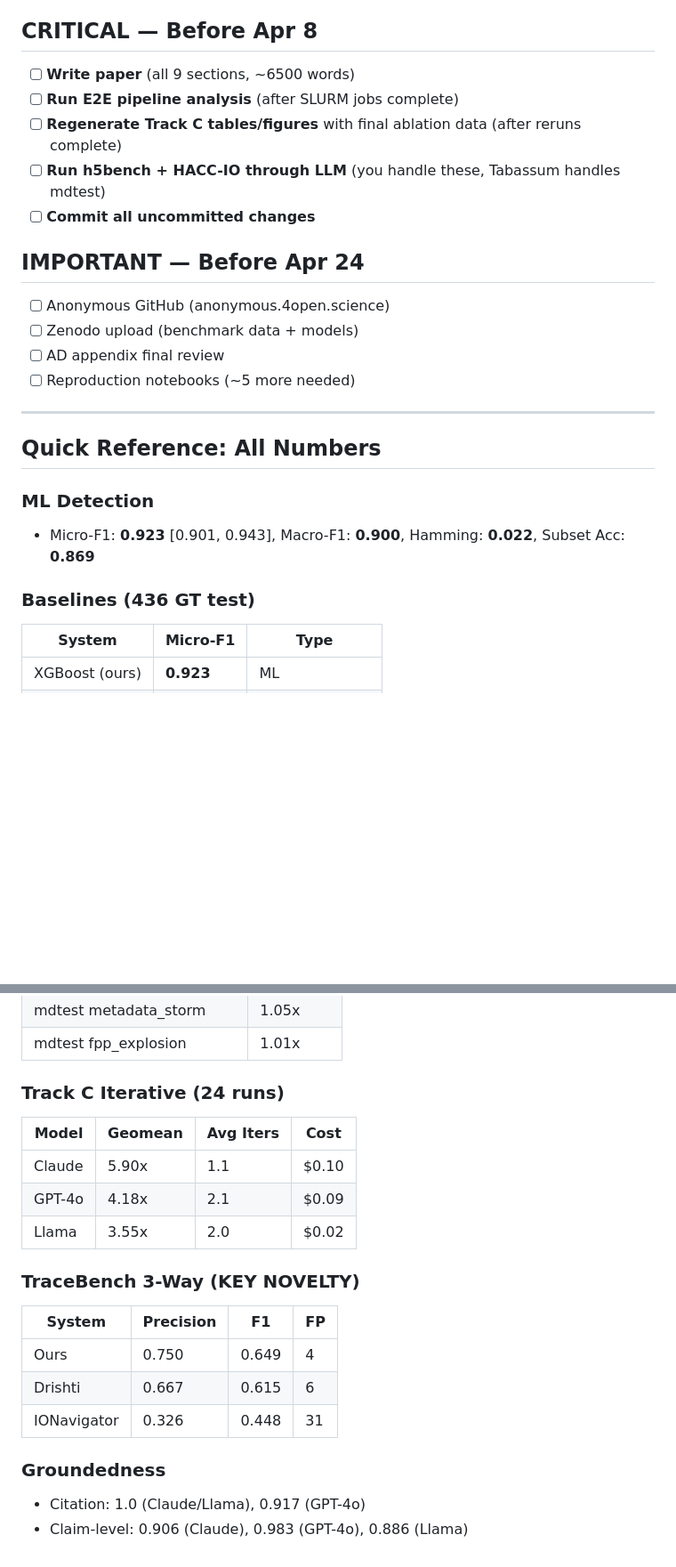
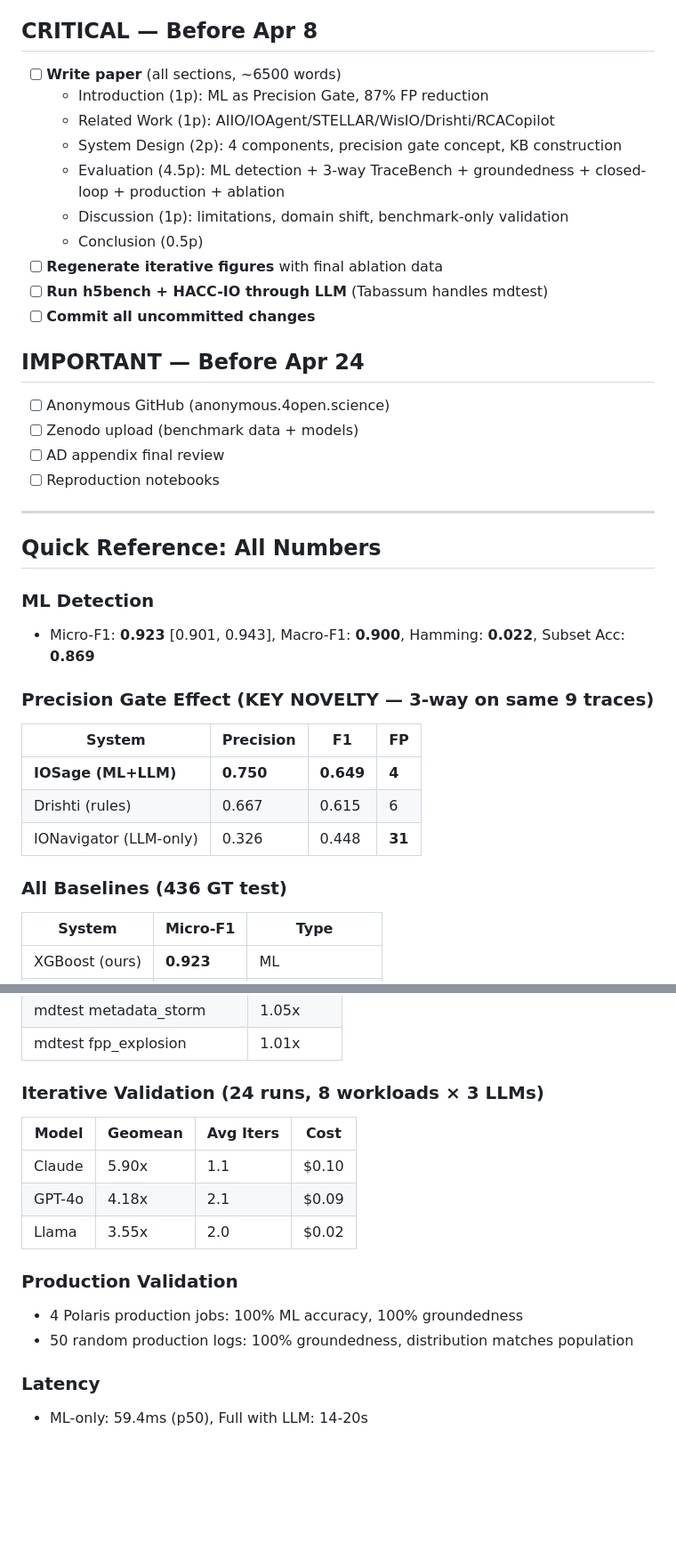
Before and after one commit to BanisharifM/IOSage, a Markdown page: REMAINING_TASKS.md, 2 parts joined by grey strips. Shown at 89% size. GitHub-like rendering; blank space fills up the shorter version.

```diff
--- a/REMAINING_TASKS.md
+++ b/REMAINING_TASKS.md
@@ -56,10 +69,15 @@ This will parse Darshan logs, run ML+SHAP+KB+LLM, and compute speedups.
 
 ## CRITICAL — Before Apr 8
 
-- [ ] **Write paper** (all 9 sections, ~6500 words)
-- [ ] **Run E2E pipeline analysis** (after SLURM jobs complete)
-- [ ] **Regenerate Track C tables/figures** with final ablation data (after reruns complete)
-- [ ] **Run h5bench + HACC-IO through LLM** (you handle these, Tabassum handles mdtest)
+- [ ] **Write paper** (all sections, ~6500 words)
+  - Introduction (1p): ML as Precision Gate, 87% FP reduction
+  - Related Work (1p): AIIO/IOAgent/STELLAR/WisIO/Drishti/RCACopilot
+  - System Design (2p): 4 components, precision gate concept, KB construction
+  - Evaluation (4.5p): ML detection + 3-way TraceBench + groundedness + closed-loop + production + ablation
+  - Discussion (1p): limitations, domain shift, benchmark-only validation
+  - Conclusion (0.5p)
+- [ ] **Regenerate iterative figures** with final ablation data
+- [ ] **Run h5bench + HACC-IO through LLM** (Tabassum handles mdtest)
 - [ ] **Commit all uncommitted changes**
 
 ## IMPORTANT — Before Apr 24
@@ -67,7 +85,7 @@ This will parse Darshan logs, run ML+SHAP+KB+LLM, and compute speedups.
 - [ ] Anonymous GitHub (anonymous.4open.science)
 - [ ] Zenodo upload (benchmark data + models)
 - [ ] AD appendix final review
-- [ ] Reproduction notebooks (~5 more needed)
+- [ ] Reproduction notebooks
 
 ---
 
@@ -76,7 +94,14 @@ This will parse Darshan logs, run ML+SHAP+KB+LLM, and compute speedups.
 ### ML Detection
 - Micro-F1: **0.923** [0.901, 0.943], Macro-F1: **0.900**, Hamming: **0.022**, Subset Acc: **0.869**
 
-### Baselines (436 GT test)
+### Precision Gate Effect (KEY NOVELTY — 3-way on same 9 traces)
+| System | Precision | F1 | FP |
+|--------|-----------|-----|-----|
+| **IOSage (ML+LLM)** | **0.750** | **0.649** | **4** |
+| Drishti (rules) | 0.667 | 0.615 | 6 |
+| IONavigator (LLM-only) | 0.326 | 0.448 | **31** |
+
+### All Baselines (436 GT test)
 | System | Micro-F1 | Type |
 |--------|----------|------|
 | XGBoost (ours) | **0.923** | ML |
@@ -100,20 +132,16 @@ This will parse Darshan logs, run ML+SHAP+KB+LLM, and compute speedups.
 | mdtest metadata_storm | 1.05x |
 | mdtest fpp_explosion | 1.01x |
 
-### Track C Iterative (24 runs)
+### Iterative Validation (24 runs, 8 workloads × 3 LLMs)
 | Model | Geomean | Avg Iters | Cost |
 |-------|---------|-----------|------|
 | Claude | 5.90x | 1.1 | $0.10 |
 | GPT-4o | 4.18x | 2.1 | $0.09 |
 | Llama | 3.55x | 2.0 | $0.02 |
 
-### TraceBench 3-Way (KEY NOVELTY)
-| System | Precision | F1 | FP |
-|--------|-----------|-----|-----|
-| Ours | 0.750 | 0.649 | 4 |
-| Drishti | 0.667 | 0.615 | 6 |
-| IONavigator | 0.326 | 0.448 | 31 |
+### Production Validation
+- 4 Polaris production jobs: 100% ML accuracy, 100% groundedness
+- 50 random production logs: 100% groundedness, distribution matches population
 
-### Groundedness
-- Citation: 1.0 (Claude/Llama), 0.917 (GPT-4o)
-- Claim-level: 0.906 (Claude), 0.983 (GPT-4o), 0.886 (Llama)
+### Latency
+- ML-only: 59.4ms (p50), Full with LLM: 14-20s
```
Also changed, not shown: other parts of REMAINING_TASKS.md (+36 -16 lines).
